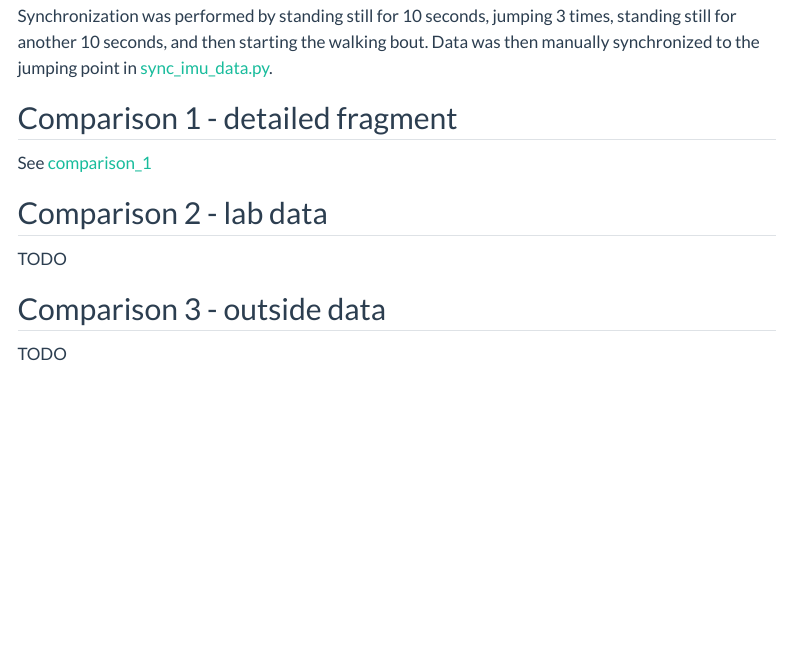
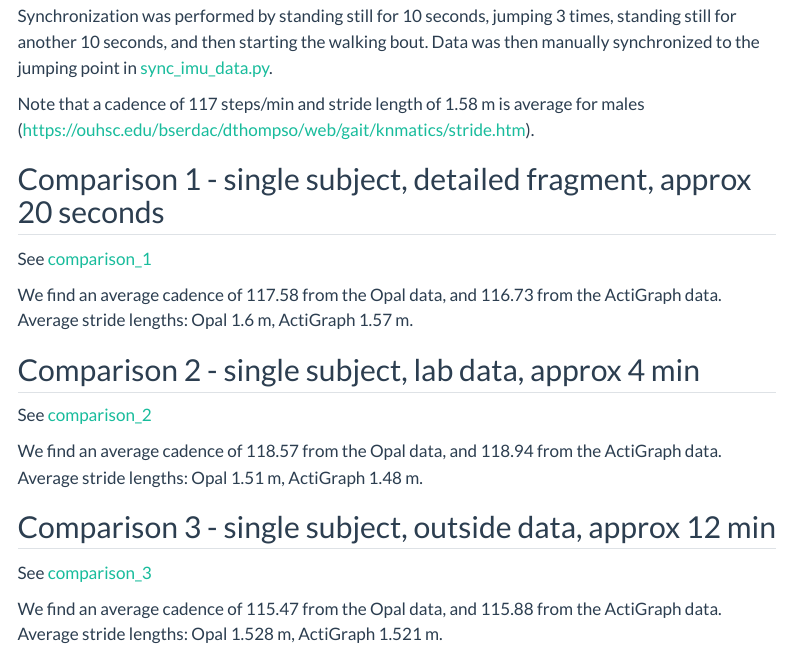
Before and after one commit to alkvi/imu_comparison, a Quarto document (docs/comparison_imu.qmd): the page in a window 1100 px wide, from 2140 px down. Rendered offline with R 4.5, knitr and Pandoc in place of Quarto, with nearby package versions; a font, style sheet, LaTeX package, included part or bibliography that could not be used is replaced or left out; menus at the side of the page are left out.

Commit message:
Add lab and outside

```diff
--- a/docs/comparison_imu.qmd
+++ b/docs/comparison_imu.qmd
@@ -88,14 +88,25 @@ Data was collected simultaneously for walking in a lab setting (back and forth 1
 
 Synchronization was performed by standing still for 10 seconds, jumping 3 times, standing still for another 10 seconds, and then starting the walking bout. Data was then manually synchronized to the jumping point in [sync_imu_data.py](link).
 
-## Comparison 1 - detailed fragment
+Note that a cadence of 117 steps/min and stride length of 1.58 m is average for males (https://ouhsc.edu/bserdac/dthompso/web/gait/knmatics/stride.htm).
+
+## Comparison 1 - single subject, detailed fragment, approx 20 seconds
 
 See [comparison_1](comparison_1_detail.html)
 
-## Comparison 2 - lab data
+We find an average cadence of 117.58 from the Opal data, and 116.73 from the ActiGraph data.
+Average stride lengths: Opal 1.6 m, ActiGraph 1.57 m.
 
-TODO
+## Comparison 2 - single subject, lab data, approx 4 min
 
-## Comparison 3 - outside data
+See [comparison_2](comparison_2_lab.html)
 
-TODO
+We find an average cadence of 118.57 from the Opal data, and 118.94 from the ActiGraph data.
+Average stride lengths: Opal 1.51 m, ActiGraph 1.48 m.
+
+## Comparison 3 - single subject, outside data, approx 12 min
+
+See [comparison_3](comparison_3_outside.html)
+
+We find an average cadence of 115.47 from the Opal data, and 115.88 from the ActiGraph data.
+Average stride lengths: Opal 1.528 m, ActiGraph 1.521 m.
```
Also changed, not shown: 5 other files.
